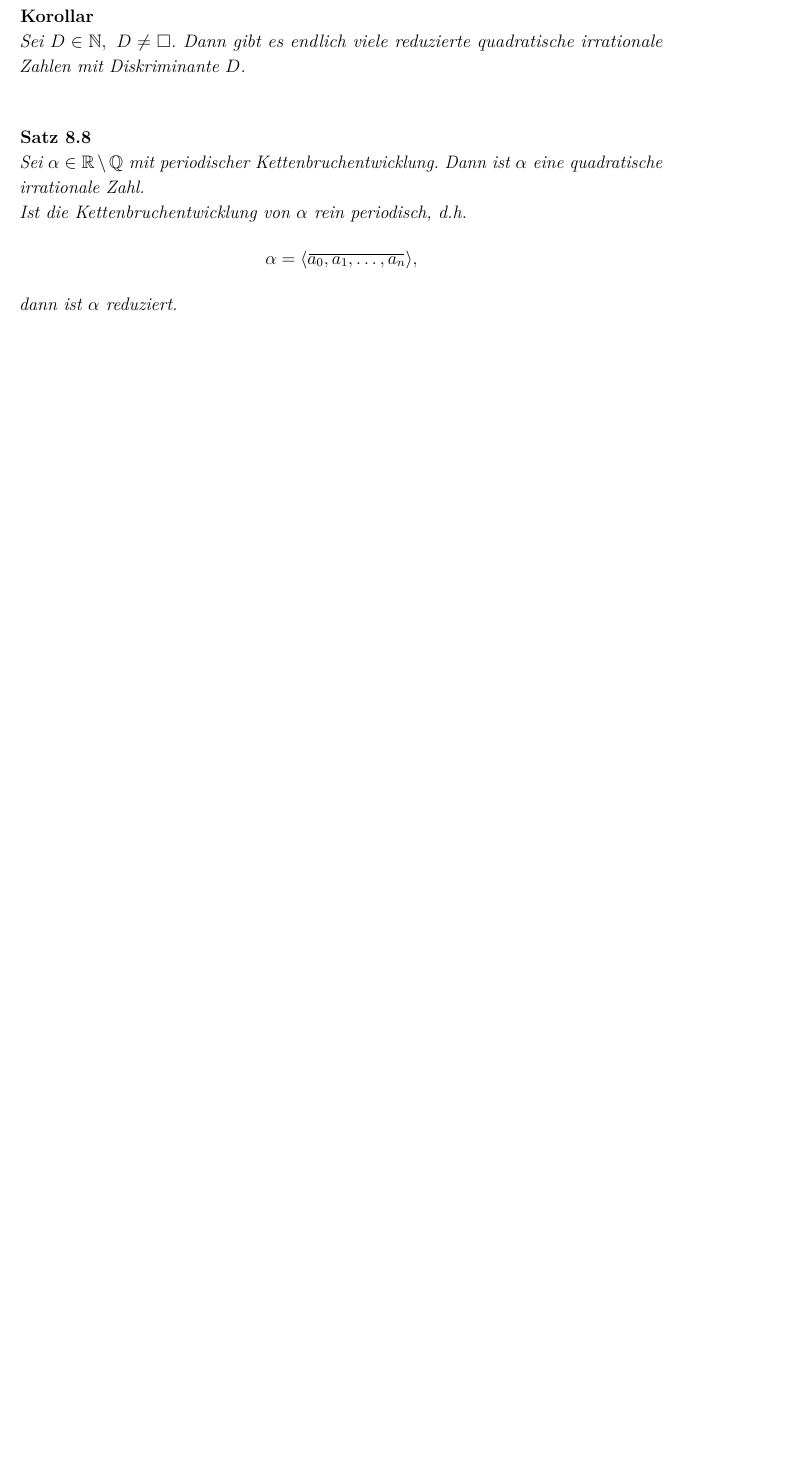
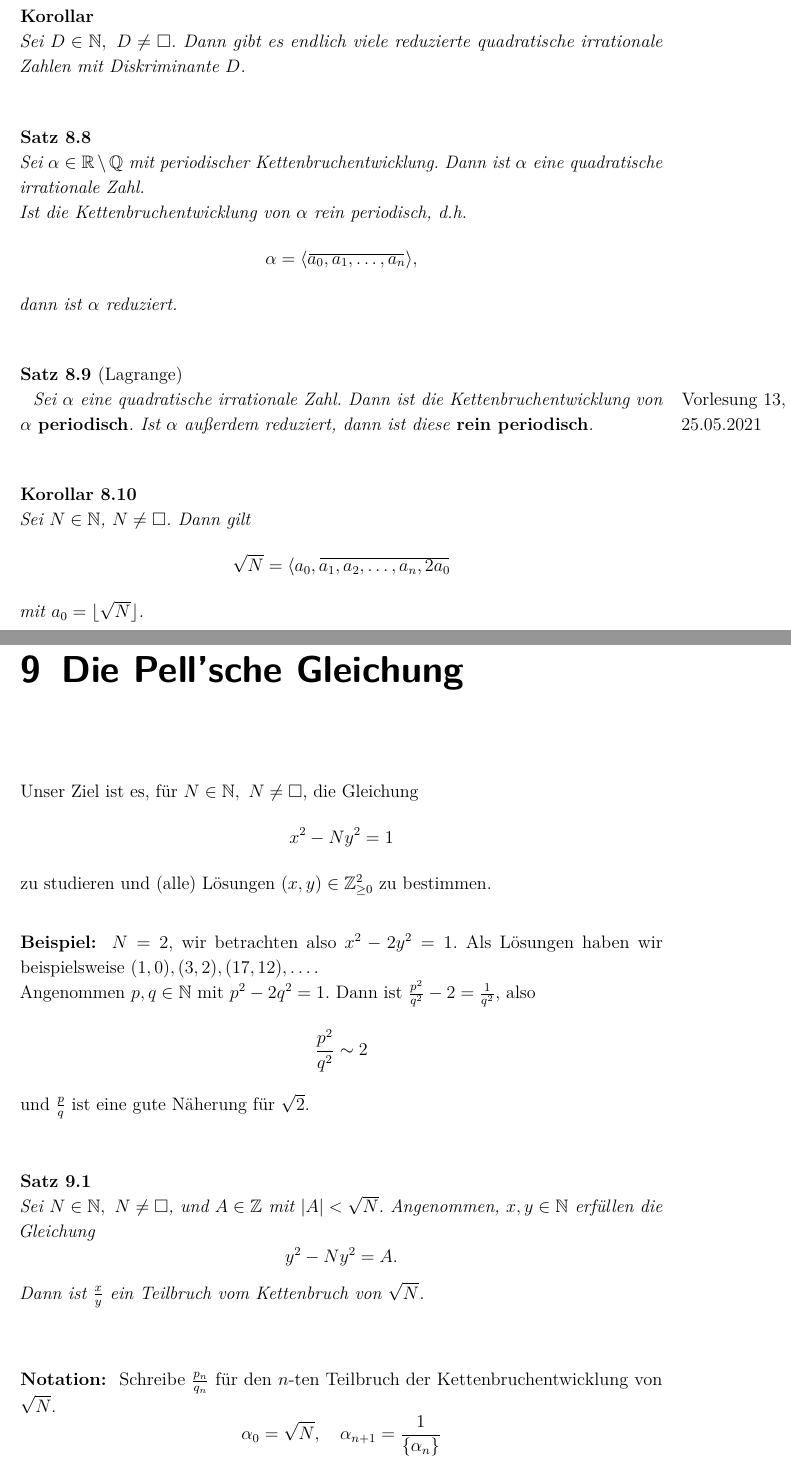
Before and after one commit to vonfalkenstein/Vorlesungsmitschrift-Zahlentheorie, a LaTeX document (Vorlesungsskript ZT.tex, which reads lectures/lec13.tex, lectures/lec13b.tex): part of page 55 of 57 before the commit and two parts of pages 55 and 57 of 59 after it, the two joined at a grey line, cut so that both start at the same text, the shorter picture padded with empty space. The pictures show the PDF file Vorlesungsskript ZT.pdf that the author committed with the source.

Commit message:
Vorlesung 13 vollständig eingefügt

```diff
--- /dev/null
+++ b/lectures/lec13.tex
@@ -0,0 +1,10 @@
+\begin{thm}[Lagrange]\autolabel
+	\lecture{25.05.2021}
+	Sei $\alpha$ eine quadratische irrationale Zahl. Dann ist die Kettenbruchentwicklung von $\alpha$ \emph{periodisch}. Ist $\alpha$ außerdem reduziert, dann ist diese \emph{rein periodisch}.
+\end{thm}
+
+\begin{cor}\autolabel
+	Sei $N \in \N$, $N \neq \square$. Dann gilt
+	\[ \sqrt{N} = \langle a_0, \overbar{a_1,a_2,\dotsc,a_n,2a_0} \]
+	mit $a_0 = \lfloor \sqrt{N} \rfloor$.
+\end{cor}
--- /dev/null
+++ b/lectures/lec13b.tex
@@ -0,0 +1,25 @@
+\chapter{Die Pell'sche Gleichung}
+
+Unser Ziel ist es, für $N \in \N,\ N \neq \square$, die Gleichung
+\[ x^2-Ny^2=1 \]
+zu studieren und (alle) Lösungen $(x,y)\in \Z_{\geq0}^2$ zu bestimmen.
+
+\begin{exmp*}
+	$N=2$, wir betrachten also $x^2-2y^2=1$. Als Lösungen haben wir beispielsweise $(1,0),(3,2),(17,12),\dotsc$.\\
+	Angenommen $p,q \in \N$ mit $p^2-2q^2=1$. Dann ist $\frac{p^2}{q^2} - 2 = \frac{1}{q^2}$, also
+	\[ \frac{p^2}{q^2} \sim 2 \]
+	und $\frac{p}{q}$ ist eine gute Näherung für $\sqrt{2}$.
+\end{exmp*}
+
+\begin{thm}\autolabel
+	Sei $N \in \N,\ N \neq \square$, und $A \in \Z$ mit $|A| < \sqrt{N}$. Angenommen, $x,y \in \N$ erfüllen die Gleichung
+	\[ y^2-Ny^2=A. \]
+	Dann ist $\frac{x}{y}$ ein Teilbruch vom Kettenbruch von $\sqrt{N}$.
+\end{thm}
+
+\begin{notat*}
+	Schreibe $\frac{p_n}{q_n}$ für den $n$-ten Teilbruch der Kettenbruchentwicklung von $\sqrt{N}$.
+	\[ \alpha_0 = \sqrt{N},\quad \alpha_{n+1} = \frac{1}{\{\alpha_n\}} \]
+	Schreibe
+	\[ \alpha_n = \frac{P_n + \sqrt{N}}{Q_n} \]
+	mit $P_n,Q_n \in \Z$.
@@ -0,0 +30,9 @@
+	\[ p_n^2-Nq_n^2 = (-1)^{n+1} Q_{n+1}. \]
+\end{thm}
+
+\begin{thm}\autolabel
+	Sei $N \in \N,\ N \neq \square$, und $\sqrt{N} = \langle a_n,a_1,\dotsc,a_n,\dotsc\rangle$ mit Teilbrüchen $\frac{p_n}{q_n}$. Seien $x,y \in \N$. Dann ist $(x,y)$ genau dann eine Lösung der Gleichung
+	\[ x^2-Ny^2=\pm 1 \]
+	wenn es $n \geq 0$ gibt mit $a_{n+1} = 2 \lfloor \sqrt{N} \rfloor$ und $x=p_n,\ y=q_n$. In diesem Fall ist
+	\[ x^2-Ny^2 = (-1)^{n+1}. \]
+\end{thm}
```
Also changed, not shown: Vorlesungsskript ZT.tex (+1 -0 lines), lectures/cpt08.tex (+1 -0 lines), lectures/cpt09.tex (added, +1 -0 lines), Vorlesungsskript ZT.pdf, lectures/lec13b.tex (4 more changed lines), 1 other file.
